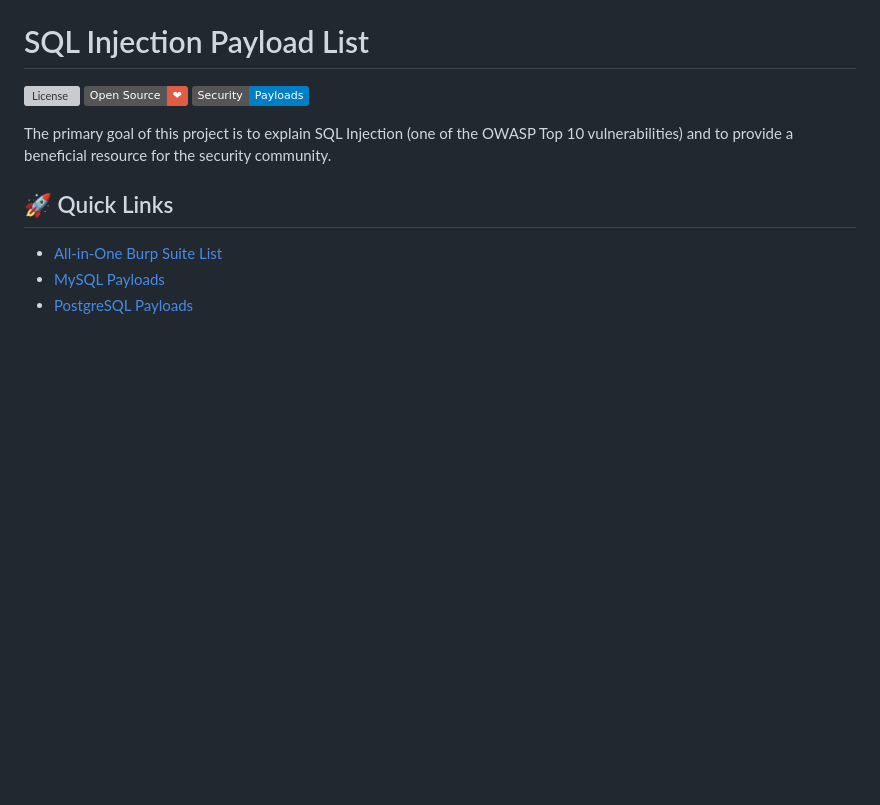
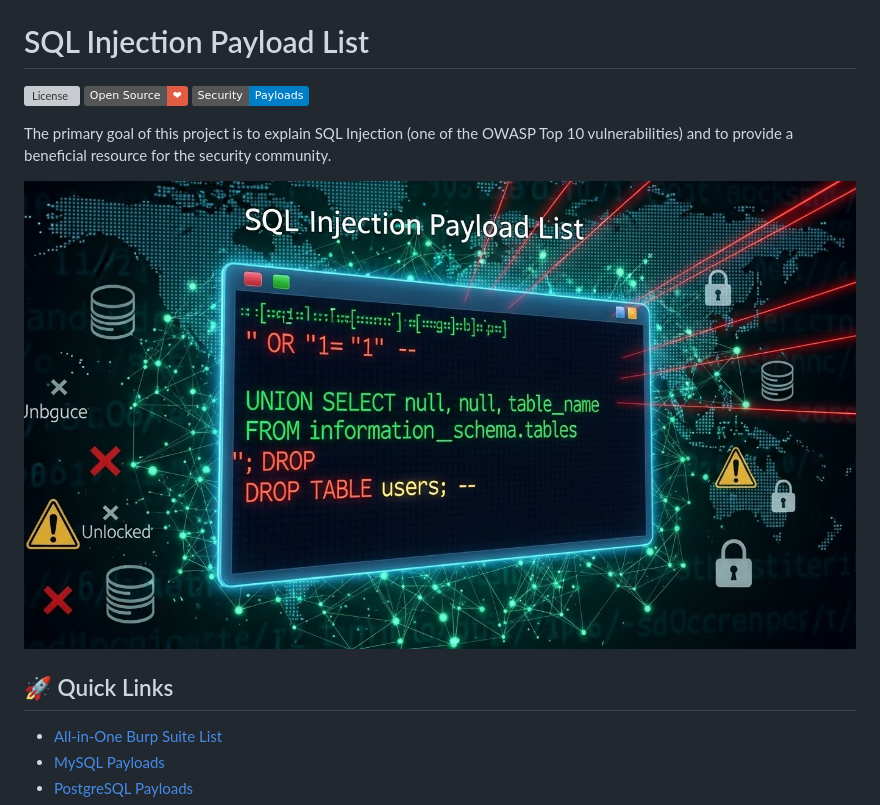
Before and after one commit to payload-box/sql-injection-payload-list, a Markdown page: README.md, the part around the change. GitHub-like rendering; badges without logos; blank space fills up the shorter version; grey boxes are pictures that could not be loaded.

```diff
--- a/README.md
+++ b/README.md
@@ -5,6 +5,8 @@
 ![Security](https://img.shields.io/badge/Security-Payloads-blue)
 
 The primary goal of this project is to explain SQL Injection (one of the OWASP Top 10 vulnerabilities) and to provide a beneficial resource for the security community.
+
+<img src="https://github.com/payload-box/sql-injection-payload-list/blob/main/assets/sql-injection-payload-list-ismailtasdelen.jpeg">
 
 ## 🚀 Quick Links
 
```
